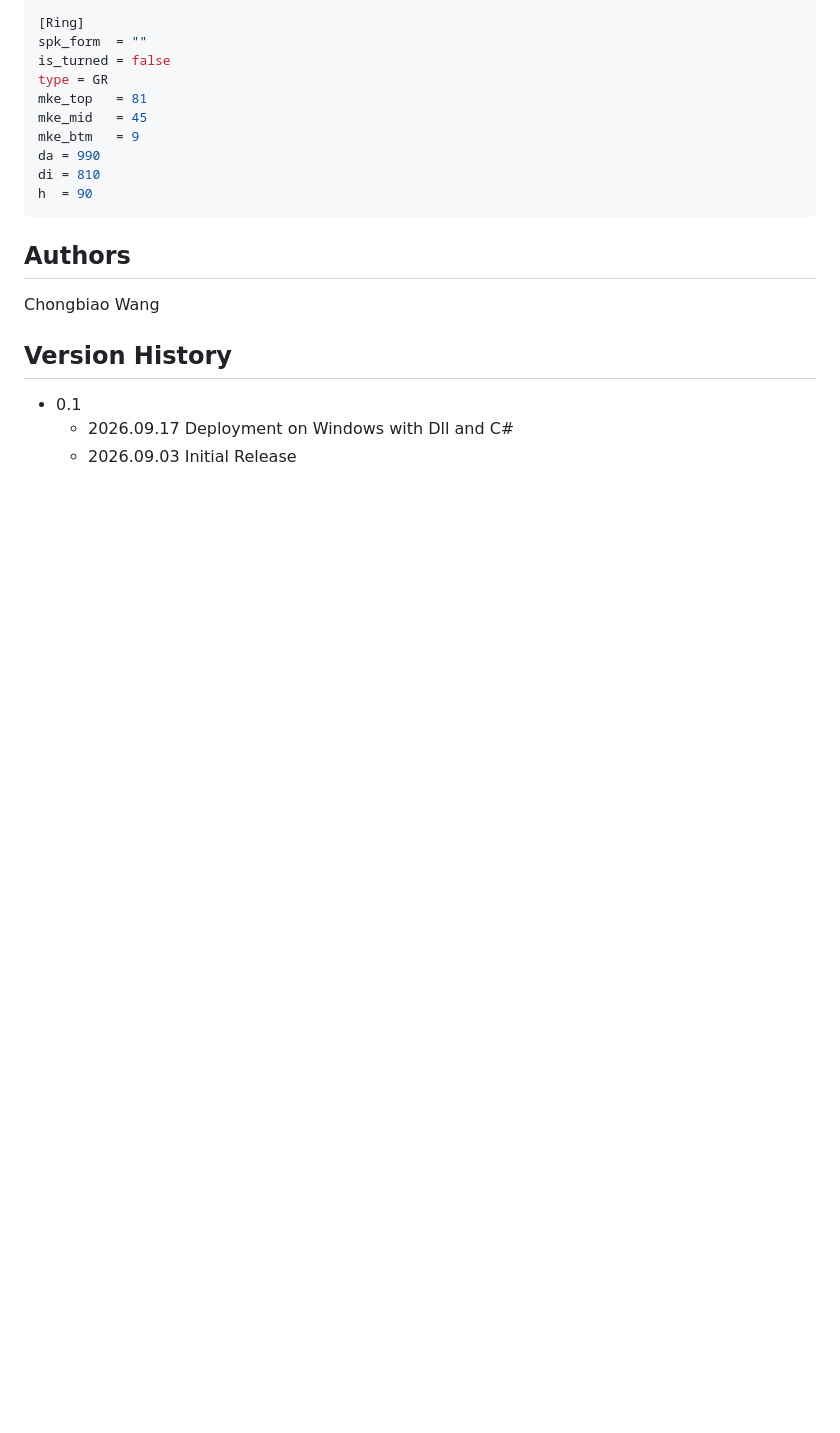
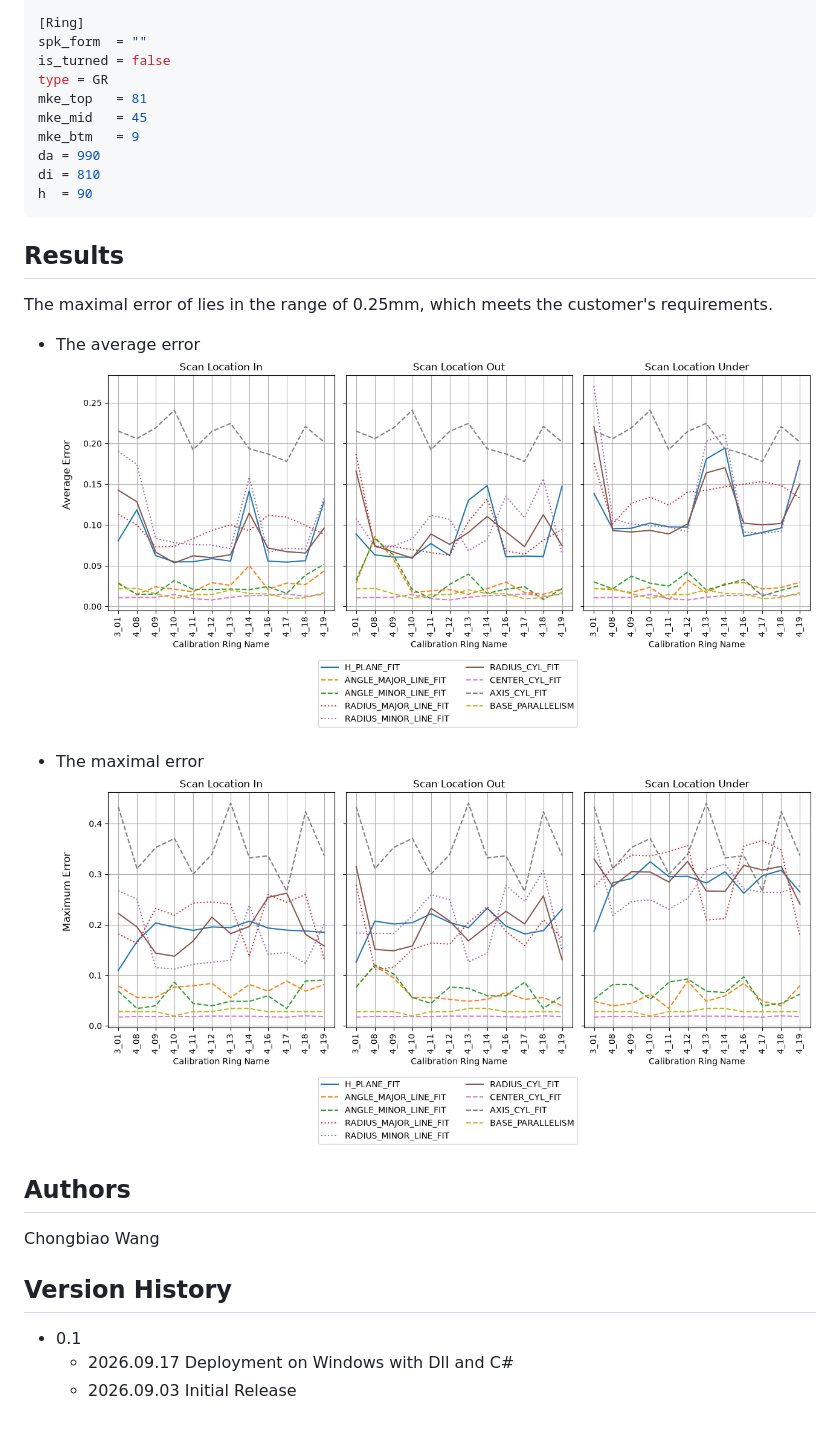
Before and after one commit to wangcb0906/ring_measure, a Markdown page: readme.md, the part around one of its changes. Drawn GitHub-style; pictures changed too: evaluation/cali_cmp_average.png (added), evaluation/cali_cmp_maximum.png (added); blank space fills up the shorter version.

````diff
--- a/readme.md
+++ b/readme.md
@@ -185,6 +231,16 @@ di = 810
 h  = 90
 ```
 
+## Results
+
+The maximal error of lies in the range of 0.25mm, which meets the customer's requirements.
+
+* The average error
+![Average Error](./evaluation/cali_cmp_average.png)
+
+* The maximal error
+![Maximal Error](./evaluation/cali_cmp_maximum.png)
+
 ## Authors
 
 Chongbiao Wang
````
Also changed, not shown: other parts of readme.md (+49 -3 lines), example-c#/deployment.md (+8 -0 lines), 4 other files.
